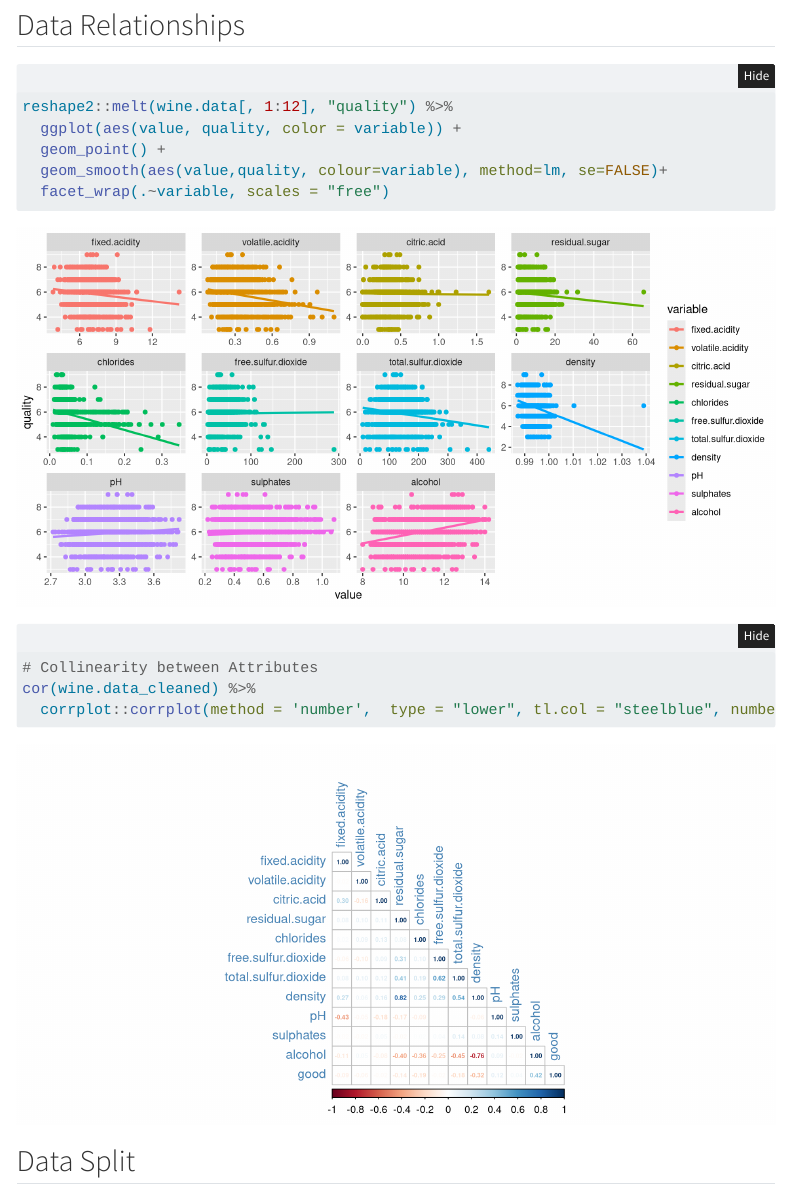
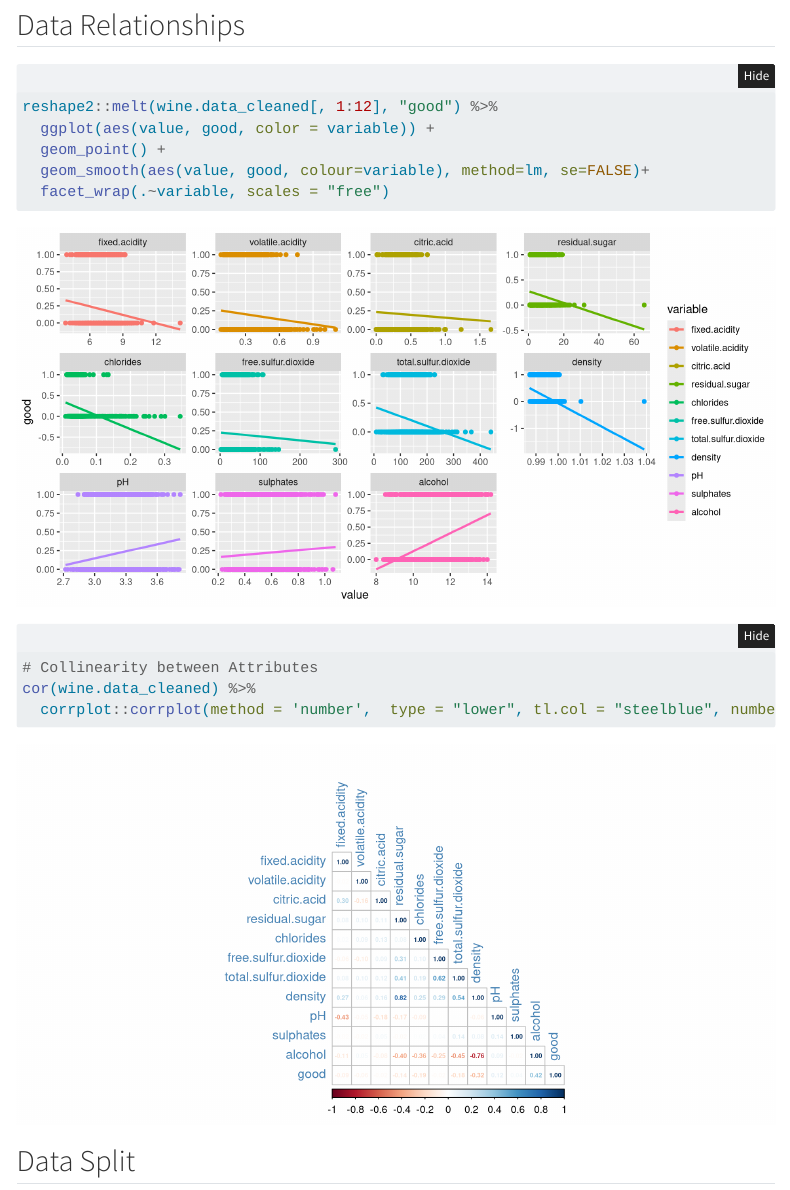
Before and after one commit to Sang-Buster/Wine-Quality-Modeling, a Quarto document (src/analysis.qmd): the page in a window 1100 px wide, from 5370 px down. Rendered offline with R 4.5, knitr and Pandoc in place of Quarto, with nearby package versions; folded parts are opened; menus at the side of the page are left out.

Commit message:
update preamble data relationships plot

````diff
--- a/src/analysis.qmd
+++ b/src/analysis.qmd
@@ -158,10 +158,10 @@ remove(num_rows)
 
 ## Data Relationships
 ```{r relation_plot, fig.width=10, fig.height=5, message=FALSE}
-reshape2::melt(wine.data[, 1:12], "quality") %>%
-  ggplot(aes(value, quality, color = variable)) +
+reshape2::melt(wine.data_cleaned[, 1:12], "good") %>%
+  ggplot(aes(value, good, color = variable)) +
   geom_point() +
-  geom_smooth(aes(value,quality, colour=variable), method=lm, se=FALSE)+
+  geom_smooth(aes(value, good, colour=variable), method=lm, se=FALSE)+
   facet_wrap(.~variable, scales = "free")
 
 # Collinearity between Attributes
````
Also changed, not shown: 6 other files.
